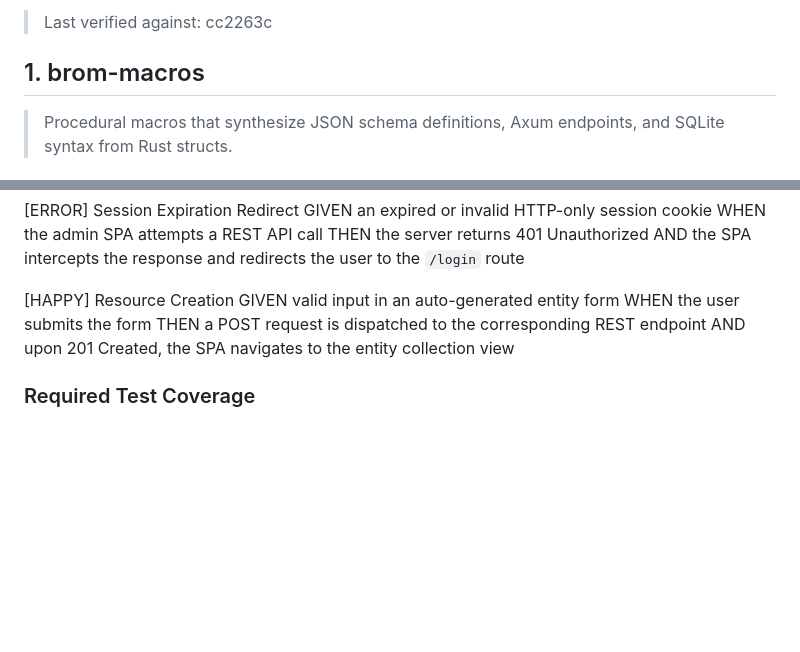
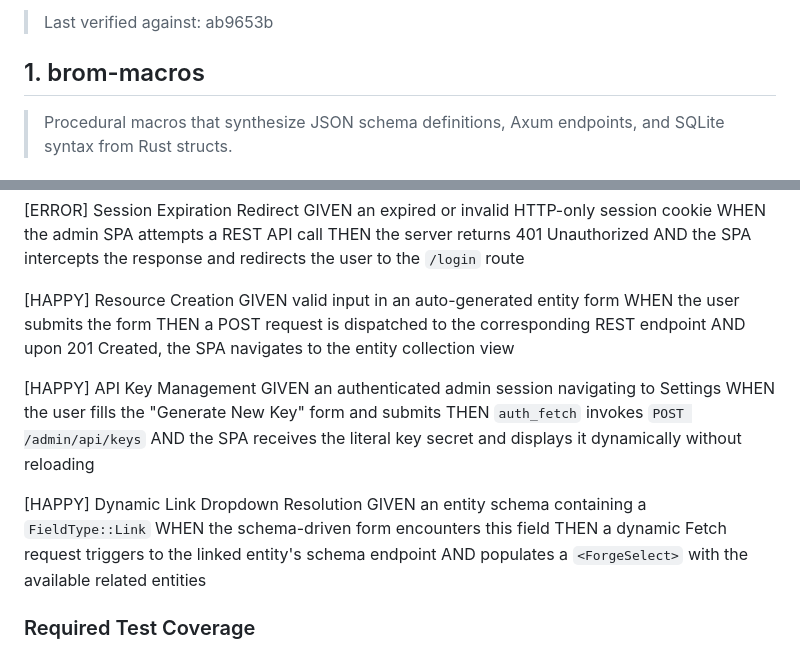
Before and after one commit to wends155/brom, a Markdown page: spec.md, 2 parts joined by grey strips. Rendered like a GitHub page; blank space fills up the shorter version.

Commit message:
docs: sync spec.md behavioral contracts for Phase 5B

```diff
--- a/spec.md
+++ b/spec.md
@@ -8,5 +8,5 @@
 
-> Last verified against: cc2263c
+> Last verified against: ab9653b
 
 ## 1. brom-macros
 
@@ -214,6 +214,18 @@ WHEN the user submits the form
 THEN a POST request is dispatched to the corresponding REST endpoint
 AND upon 201 Created, the SPA navigates to the entity collection view
 
+[HAPPY] API Key Management
+GIVEN an authenticated admin session navigating to Settings
+WHEN the user fills the "Generate New Key" form and submits
+THEN `auth_fetch` invokes `POST /admin/api/keys`
+AND the SPA receives the literal key secret and displays it dynamically without reloading
+
+[HAPPY] Dynamic Link Dropdown Resolution
+GIVEN an entity schema containing a `FieldType::Link`
+WHEN the schema-driven form encounters this field
+THEN a dynamic Fetch request triggers to the linked entity's schema endpoint
+AND populates a `<ForgeSelect>` with the available related entities
+
 ### Required Test Coverage
 
 - [ ] Browser-based test for login flow
```
Also changed, not shown: other parts of spec.md (+1 -1 lines).
